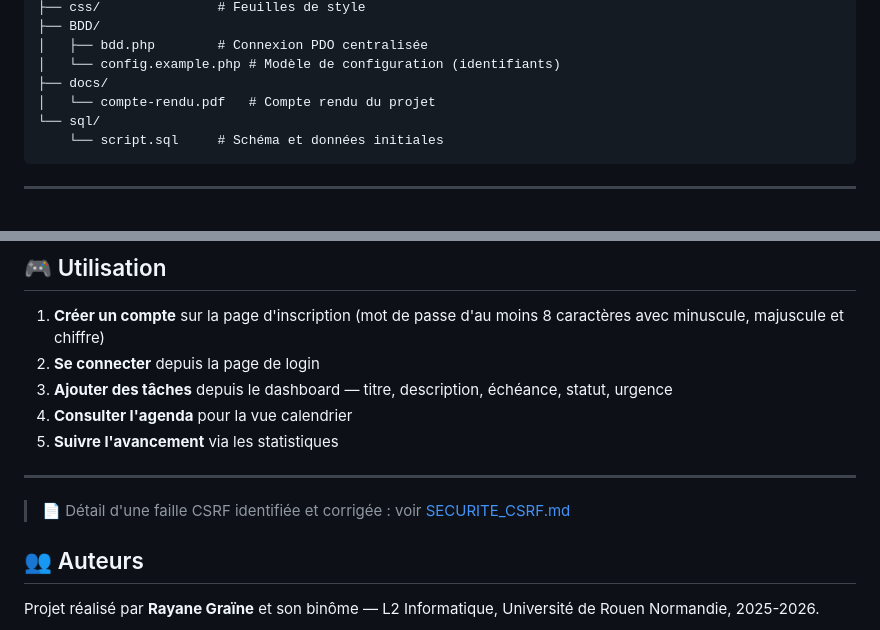
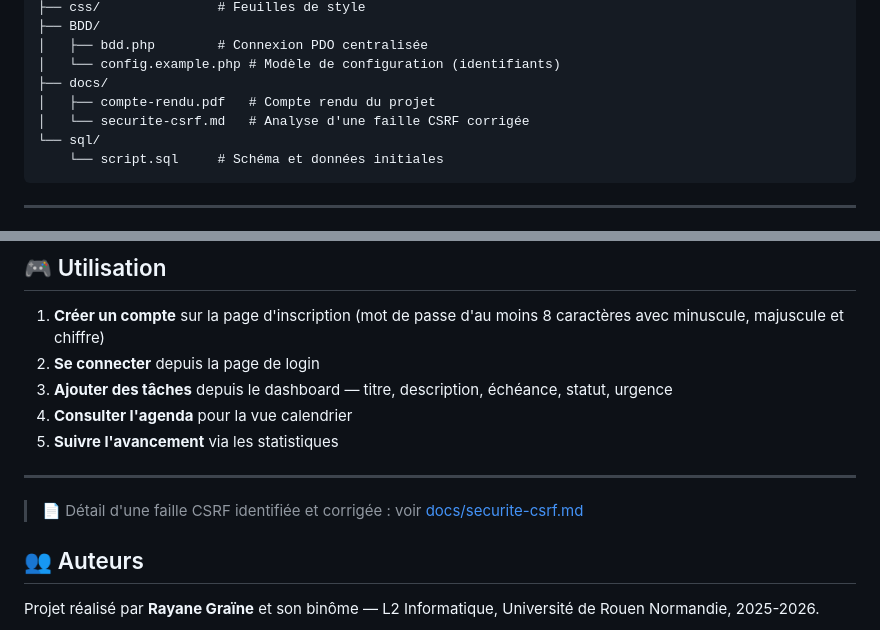
Before and after one commit to RIZIWYX/Fokus, a Markdown page: README.md, 2 parts joined by grey strips. Drawn GitHub-style.

Commit message:
Note de sécurité CSRF déplacée dans docs/

````diff
--- a/README.md
+++ b/README.md
@@ -64,7 +64,8 @@ fokus/
 │   ├── bdd.php        # Connexion PDO centralisée
 │   └── config.example.php # Modèle de configuration (identifiants)
 ├── docs/
-│   └── compte-rendu.pdf   # Compte rendu du projet
+│   ├── compte-rendu.pdf   # Compte rendu du projet
+│   └── securite-csrf.md   # Analyse d'une faille CSRF corrigée
 └── sql/
     └── script.sql     # Schéma et données initiales
 ```
@@ -135,7 +136,7 @@ La sécurité a été un fil rouge du projet. La bibliothèque `php/security.php
 
 ---
 
-> 📄 Détail d'une faille CSRF identifiée et corrigée : voir [SECURITE_CSRF.md](SECURITE_CSRF.md)
+> 📄 Détail d'une faille CSRF identifiée et corrigée : voir [docs/securite-csrf.md](docs/securite-csrf.md)
 
 ## 👥 Auteurs
 
````
Also changed, not shown: docs/securite-csrf.md (renamed from SECURITE_CSRF.md).
